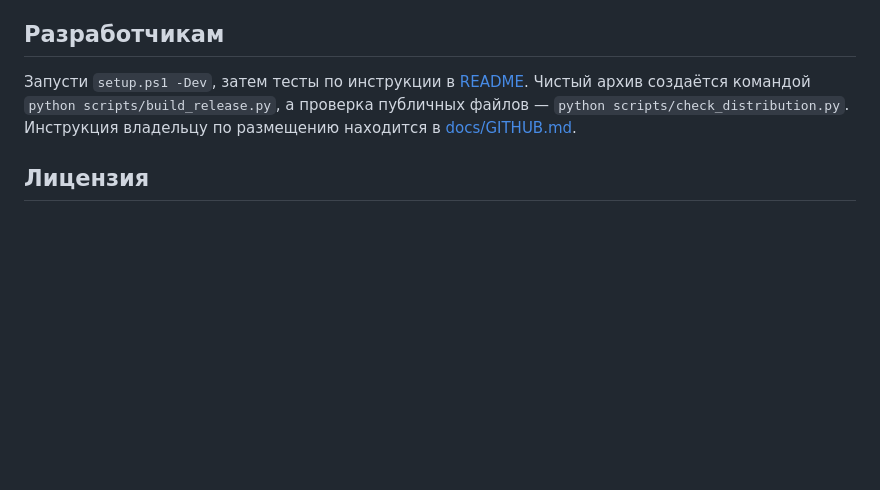
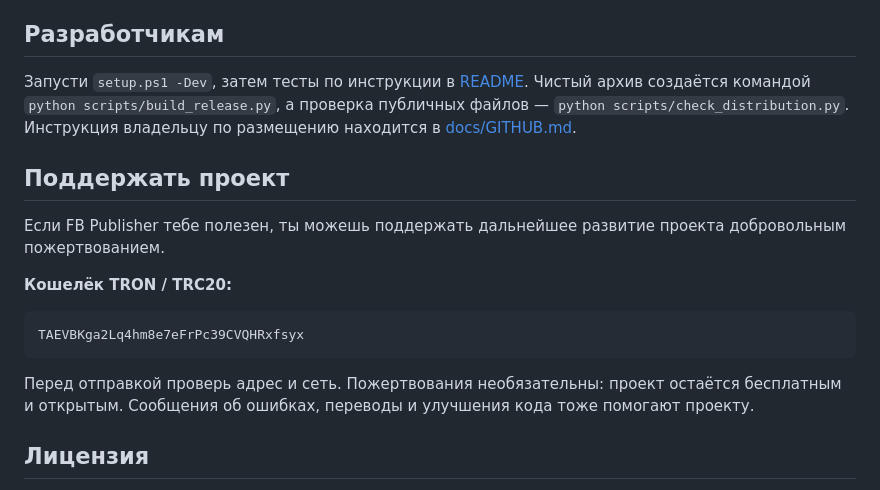
Before and after one commit to zykosai/fb-publisher, a Markdown page: README.ru.md, the part around the change. Drawn GitHub-style; blank space fills up the shorter version.

````diff
--- a/README.ru.md
+++ b/README.ru.md
@@ -42,6 +42,18 @@
 
 Запусти `setup.ps1 -Dev`, затем тесты по инструкции в [README](README.md). Чистый архив создаётся командой `python scripts/build_release.py`, а проверка публичных файлов — `python scripts/check_distribution.py`. Инструкция владельцу по размещению находится в [docs/GITHUB.md](docs/GITHUB.md).
 
+## Поддержать проект
+
+Если FB Publisher тебе полезен, ты можешь поддержать дальнейшее развитие проекта добровольным пожертвованием.
+
+**Кошелёк TRON / TRC20:**
+
+```text
+TAEVBKga2Lq4hm8e7eFrPc39CVQHRxfsyx
+```
+
+Перед отправкой проверь адрес и сеть. Пожертвования необязательны: проект остаётся бесплатным и открытым. Сообщения об ошибках, переводы и улучшения кода тоже помогают проекту.
+
 ## Лицензия
 
 [MIT](LICENSE). Чужие изображения, объявления, торговые марки и зависимости сохраняют свои права и лицензии.
````
Also changed, not shown: README.md (+12 -0 lines).
